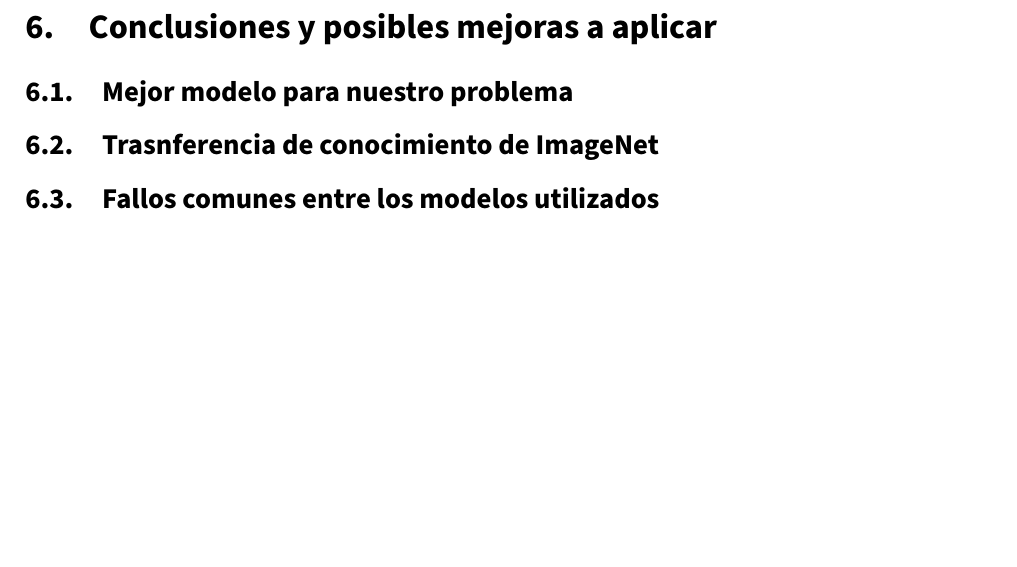
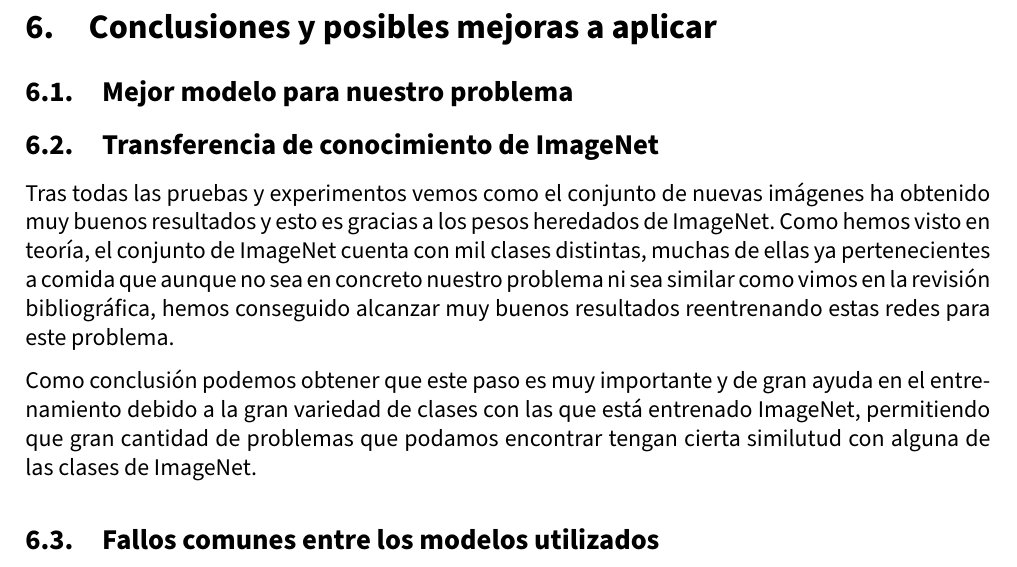
Before and after one commit to Juane99/CNN-Retraining-Project, a LaTeX document (memoria/VC_memoria_proyecto.tex, which reads memoria/input/conclusiones.tex): part of page 46 of 47, cut so that both start at the same text, the shorter picture padded with empty space. Compiled offline with pdfLaTeX.

Commit message:
conclusiones transferencia conocimiento

```diff
--- a/memoria/input/conclusiones.tex
+++ b/memoria/input/conclusiones.tex
@@ -3,7 +3,11 @@
 \subsection{Mejor modelo para nuestro problema}
 
 
-\subsection{Trasnferencia de conocimiento de ImageNet}
+\subsection{Transferencia de conocimiento de ImageNet}
+
+Tras todas las pruebas y experimentos vemos como el conjunto de nuevas imágenes ha obtenido muy buenos resultados y esto es gracias a los pesos heredados de ImageNet. Como hemos visto en teoría, el conjunto de ImageNet cuenta con mil clases distintas, muchas de ellas ya pertenecientes a comida que aunque no sea en concreto nuestro problema ni sea similar como vimos en la revisión bibliográfica, hemos conseguido alcanzar muy buenos resultados reentrenando estas redes para este problema.
+
+Como conclusión podemos obtener que este paso es muy importante y de gran ayuda en el entrenamiento debido a la gran variedad de clases con las que está entrenado ImageNet, permitiendo que gran cantidad de problemas que podamos encontrar tengan cierta similutud con alguna de las clases de ImageNet.
 
 
 \subsection{Fallos comunes entre los modelos utilizados}
```
